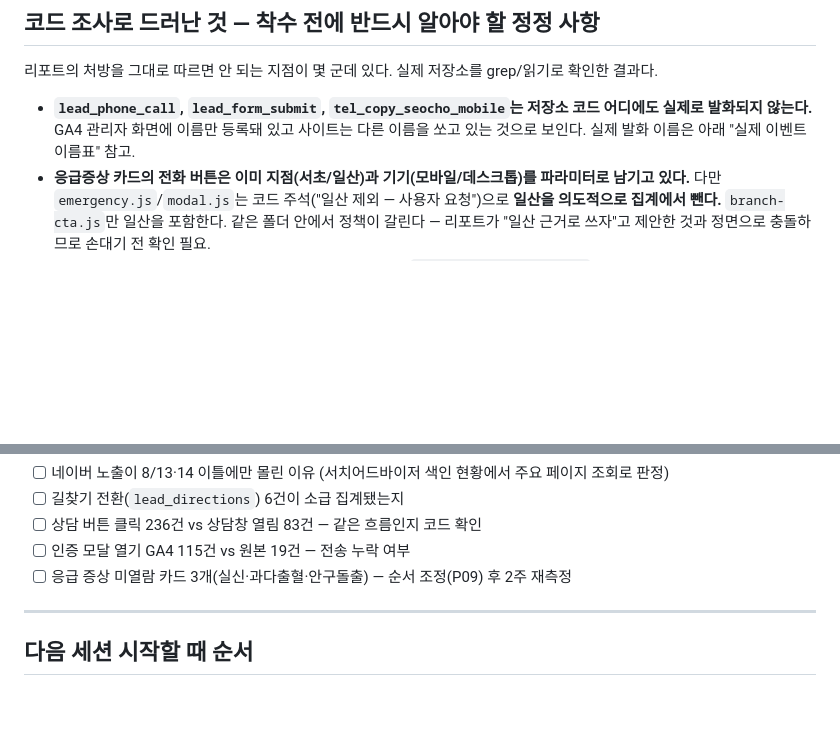
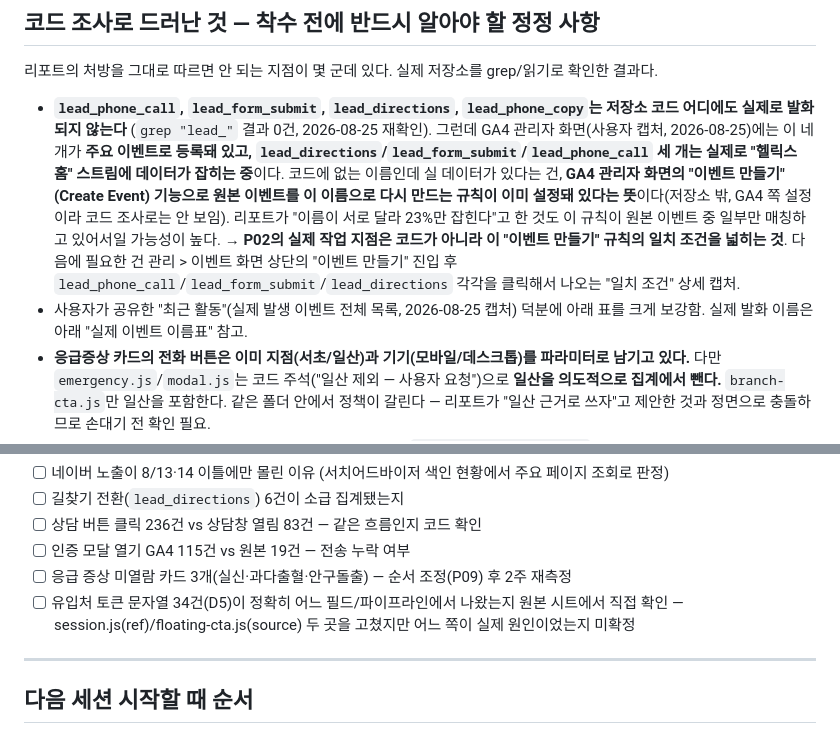
Before and after one commit to pookat73-prog/helixamc-webflow, a Markdown page: MEASUREMENT-PLAN.md, 2 parts joined by grey strips. GitHub-like rendering; blank space fills up the shorter version.

```diff
--- a/MEASUREMENT-PLAN.md
+++ b/MEASUREMENT-PLAN.md
@@ -15,7 +15,8 @@
 
 리포트의 처방을 그대로 따르면 안 되는 지점이 몇 군데 있다. 실제 저장소를 grep/읽기로 확인한 결과다.
 
-- **`lead_phone_call`, `lead_form_submit`, `tel_copy_seocho_mobile`는 저장소 코드 어디에도 실제로 발화되지 않는다.** GA4 관리자 화면에 이름만 등록돼 있고 사이트는 다른 이름을 쏘고 있는 것으로 보인다. 실제 발화 이름은 아래 "실제 이벤트 이름표" 참고.
+- **`lead_phone_call`, `lead_form_submit`, `lead_directions`, `lead_phone_copy`는 저장소 코드 어디에도 실제로 발화되지 않는다** (`grep "lead_"` 결과 0건, 2026-08-25 재확인). 그런데 GA4 관리자 화면(사용자 캡처, 2026-08-25)에는 이 네 개가 **주요 이벤트로 등록돼 있고, `lead_directions`/`lead_form_submit`/`lead_phone_call` 세 개는 실제로 "헬릭스 홈" 스트림에 데이터가 잡히는 중**이다. 코드에 없는 이름인데 실 데이터가 있다는 건, **GA4 관리자 화면의 "이벤트 만들기"(Create Event) 기능으로 원본 이벤트를 이 이름으로 다시 만드는 규칙이 이미 설정돼 있다는 뜻**이다(저장소 밖, GA4 쪽 설정이라 코드 조사로는 안 보임). 리포트가 "이름이 서로 달라 23%만 잡힌다"고 한 것도 이 규칙이 원본 이벤트 중 일부만 매칭하고 있어서일 가능성이 높다. → **P02의 실제 작업 지점은 코드가 아니라 이 "이벤트 만들기" 규칙의 일치 조건을 넓히는 것**. 다음에 필요한 건 관리 > 이벤트 화면 상단의 "이벤트 만들기" 진입 후 `lead_phone_call`/`lead_form_submit`/`lead_directions` 각각을 클릭해서 나오는 "일치 조건" 상세 캡처.
+- 사용자가 공유한 "최근 활동"(실제 발생 이벤트 전체 목록, 2026-08-25 캡처) 덕분에 아래 표를 크게 보강함. 실제 발화 이름은 아래 "실제 이벤트 이름표" 참고.
 - **응급증상 카드의 전화 버튼은 이미 지점(서초/일산)과 기기(모바일/데스크톱)를 파라미터로 남기고 있다.** 다만 `emergency.js`/`modal.js`는 코드 주석("일산 제외 — 사용자 요청")으로 **일산을 의도적으로 집계에서 뺀다.** `branch-cta.js`만 일산을 포함한다. 같은 폴더 안에서 정책이 갈린다 — 리포트가 "일산 근거로 쓰자"고 제안한 것과 정면으로 충돌하므로 손대기 전 확인 필요.
 - **내부 링크에 UTM 파라미터가 하드코딩된 곳을 못 찾았다.** `floating_cta/(not set)` 197세션의 원인이 리포트가 말한 "내부 링크 UTM"이 아닐 가능성이 있다. `floating-cta.js`엔 과거 비슷한 사고(커스텀 파라미터 이름이 GA4 예약어 `source`와 겹쳐 유입경로를 덮어쓴 사고, 165세션 왜곡)가 있었고 이미 `cta_src`로 개명해 고쳐진 상태 — 지금 197세션은 다른 원인일 수 있어 재조사가 먼저다.
 - **`lead_form_submit`이라는 별도 이벤트는 없다.** `cta_form_submit` 하나뿐이고, `session.js`가 이걸 `conv_type: 'lead'`로 태깅한다. 리포트의 "폼 제출 숫자가 두 개" 항목은 GA4 쪽 등록 이름 착오로 보인다 — P02 처리 시 자연히 해소.
@@ -105,6 +116,7 @@
 - [ ] 상담 버튼 클릭 236건 vs 상담창 열림 83건 — 같은 흐름인지 코드 확인
 - [ ] 인증 모달 열기 GA4 115건 vs 원본 19건 — 전송 누락 여부
 - [ ] 응급 증상 미열람 카드 3개(실신·과다출혈·안구돌출) — 순서 조정(P09) 후 2주 재측정
+- [ ] 유입처 토큰 문자열 34건(D5)이 정확히 어느 필드/파이프라인에서 나왔는지 원본 시트에서 직접 확인 — session.js(ref)/floating-cta.js(source) 두 곳을 고쳤지만 어느 쪽이 실제 원인이었는지 미확정
 
 ---
 
```
Also changed, not shown: other parts of MEASUREMENT-PLAN.md (+20 -10 lines).
